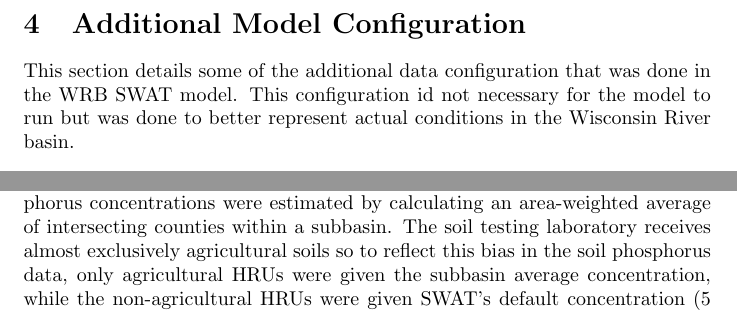
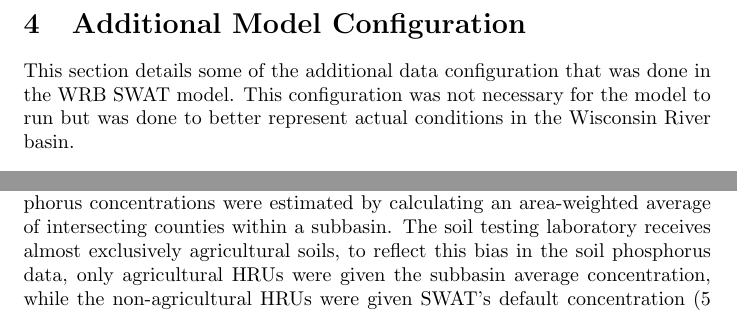
Before and after one commit to dnrwaterqualitymodeling/wisconsinRiverTMDL, a LaTeX document (doc/wisconsin_river_tmdl_model_report.tex, which reads doc/tex/model_setup.tex, doc/tex/model_setup/soil_phosphorus.tex): two parts of pages 14 and 16 of 54 before the commit and two parts of pages 14 and 16 of 55 after it, joined at a grey line, cut so that both start at the same text. Compiled offline with pdfLaTeX.

Commit message:
slight revisions

```diff
--- a/doc/tex/model_setup.tex
+++ b/doc/tex/model_setup.tex
@@ -20,7 +20,7 @@
 \pagebreak
 \section{Additional Model Configuration}
 	This section details some of the additional data configuration that was done in the WRB SWAT model.
-	This configuration id not necessary for the model to run but was done to better represent actual conditions in the Wisconsin River basin.
+	This configuration was not necessary for the model to run but was done to better represent actual conditions in the Wisconsin River basin.
 	\input{./tex/model_setup/agricultural_practices.tex}
 	\input{./tex/model_setup/soil_phosphorus.tex}
 	\input{./tex/model_setup/urban_delineation.tex}
--- a/doc/tex/model_setup/soil_phosphorus.tex
+++ b/doc/tex/model_setup/soil_phosphorus.tex
@@ -7,7 +7,7 @@ concentration nearest the beginning of the model spin-up period, 1995, to
 establish prior concentrations. Subbasin-level soil phosphorus concentrations
 were estimated by calculating an area-weighted average of intersecting counties
 within a subbasin.
-The soil testing laboratory receives almost exclusively agricultural soils so to reflect this bias in the soil phosphorus data, only agricultural HRUs were given the subbasin average concentration, while the non-agricultural HRUs were given SWAT's default concentration (5 mg P/Kg). This default concentration is assumed to equilibrate over the 6-year model spin-up period.
+The soil testing laboratory receives almost exclusively agricultural soils, to reflect this bias in the soil phosphorus data, only agricultural HRUs were given the subbasin average concentration, while the non-agricultural HRUs were given SWAT's default concentration (5 mg P/Kg). This default concentration is assumed to equilibrate over the 12-year model spin-up period.
 Soluble phosphorus
 concentrations were estimated as half of the reported phosphorus using the
 Bray-1 method measured with a spectrophotometer \citep{vadas_validating_2010}.
```
Also changed, not shown: doc/tex/model_setup/agricultural_practices.tex (+1 -1 lines), doc/tex/tables_figures.tex (+1 -3 lines).
